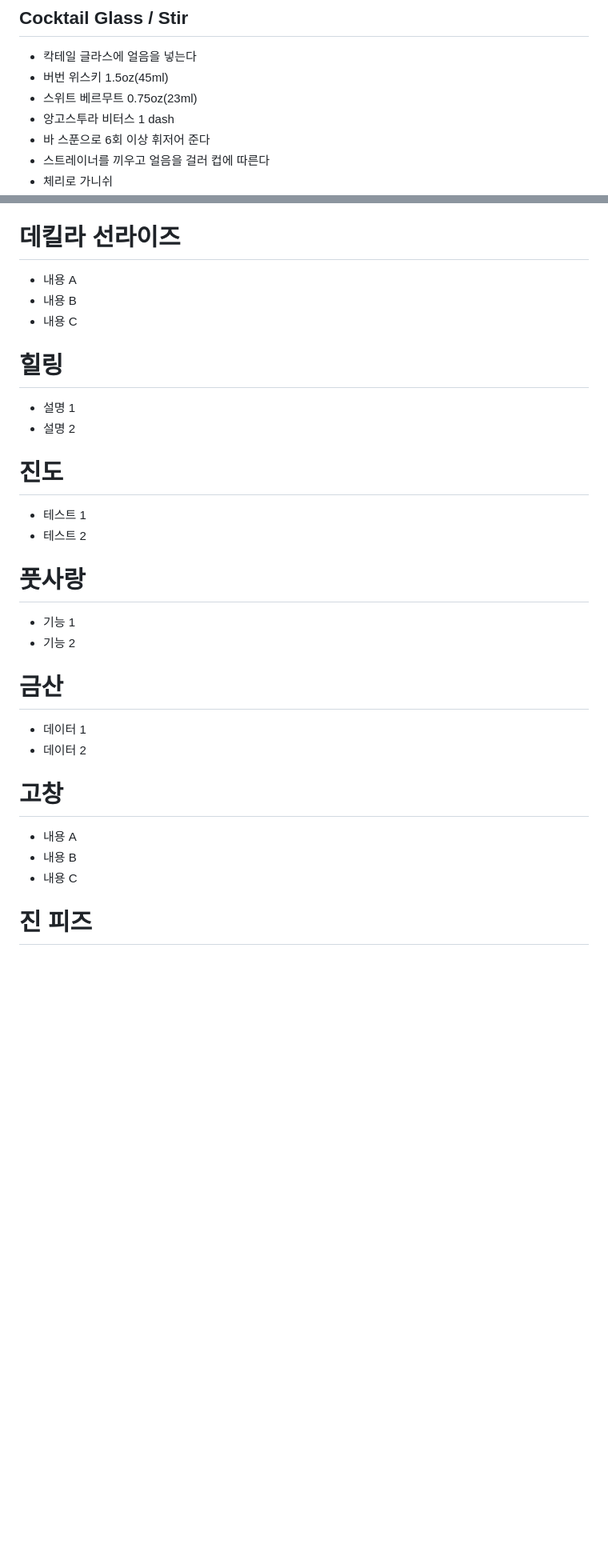
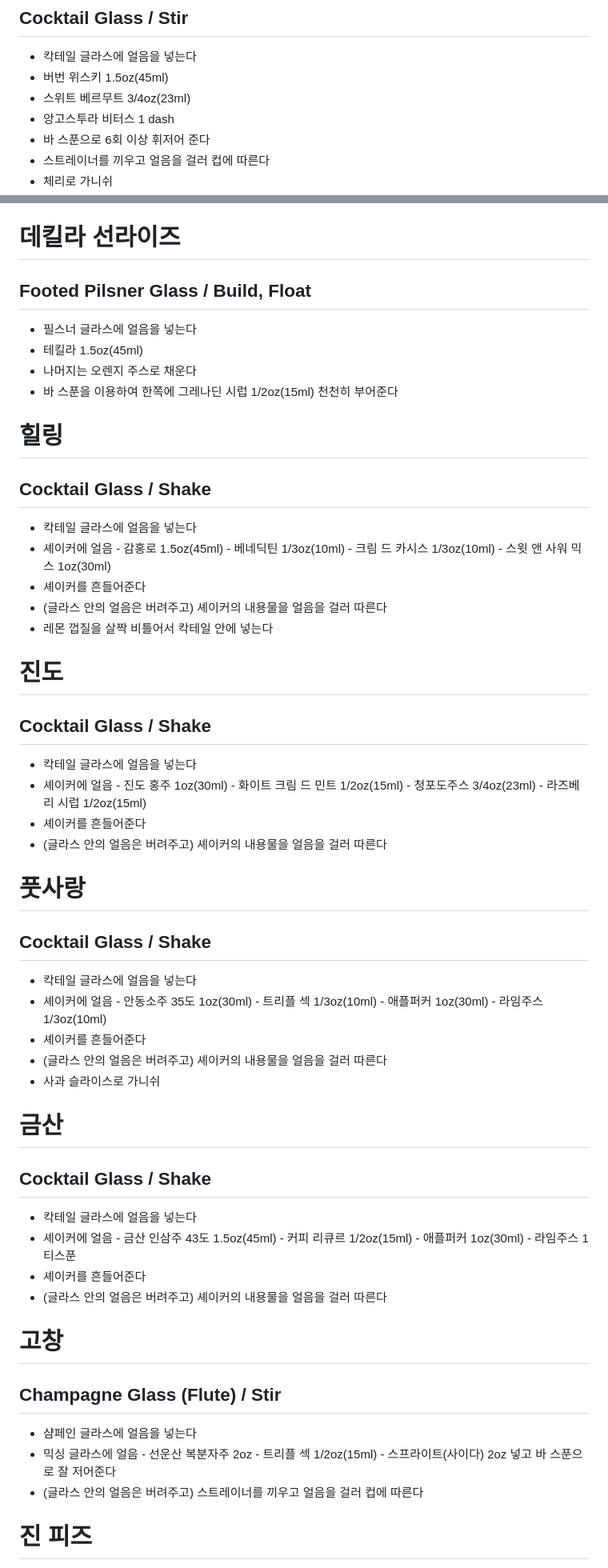
Before and after one commit to jyma47/backup, a Markdown page: vscode/data.md, 2 parts joined by grey strips. Shown at 80% size. GitHub-like rendering; blank space fills up the shorter version.

```diff
--- a/vscode/data.md
+++ b/vscode/data.md
@@ -8,7 +8,7 @@
 ## Cocktail Glass / Stir
 - 칵테일 글라스에 얼음을 넣는다
 - 버번 위스키 1.5oz(45ml)
-- 스위트 베르무트 0.75oz(23ml)
+- 스위트 베르무트 3/4oz(23ml)
 - 앙고스투라 비터스 1 dash
 - 바 스푼으로 6회 이상 휘저어 준다
 - 스트레이너를 끼우고 얼음을 걸러 컵에 따른다
@@ -222,28 +245,45 @@
 
 # 데킬라 선라이즈
-- 내용 A
-- 내용 B
-- 내용 C
+## Footed Pilsner Glass / Build, Float
+- 필스너 글라스에 얼음을 넣는다
+- 테킬라 1.5oz(45ml)
+- 나머지는 오렌지 주스로 채운다
+- 바 스푼을 이용하여 한쪽에 그레나딘 시럽 1/2oz(15ml) 천천히 부어준다
 
 # 힐링
-- 설명 1
-- 설명 2
+## Cocktail Glass / Shake
+- 칵테일 글라스에 얼음을 넣는다
+- 셰이커에 얼음 - 감홍로 1.5oz(45ml) - 베네딕틴 1/3oz(10ml) - 크림 드 카시스 1/3oz(10ml) - 스윗 앤 사워 믹스 1oz(30ml)
+- 셰이커를 흔들어준다
+- (글라스 안의 얼음은 버려주고) 셰이커의 내용물을 얼음을 걸러 따른다
+- 레몬 껍질을 살짝 비틀어서 칵테일 안에 넣는다
 
 # 진도
-- 테스트 1
-- 테스트 2
+## Cocktail Glass / Shake
+- 칵테일 글라스에 얼음을 넣는다
+- 셰이커에 얼음 - 진도 홍주 1oz(30ml) - 화이트 크림 드 민트 1/2oz(15ml) - 청포도주스 3/4oz(23ml) - 라즈베리 시럽 1/2oz(15ml)
+- 셰이커를 흔들어준다
+- (글라스 안의 얼음은 버려주고) 셰이커의 내용물을 얼음을 걸러 따른다
 
 # 풋사랑
-- 기능 1
-- 기능 2
+## Cocktail Glass / Shake
+- 칵테일 글라스에 얼음을 넣는다
+- 셰이커에 얼음 - 안동소주 35도 1oz(30ml) - 트리플 섹 1/3oz(10ml) - 애플퍼커 1oz(30ml) - 라임주스 1/3oz(10ml)
+- 셰이커를 흔들어준다
+- (글라스 안의 얼음은 버려주고) 셰이커의 내용물을 얼음을 걸러 따른다
+- 사과 슬라이스로 가니쉬
 
 # 금산
-- 데이터 1
-- 데이터 2
+## Cocktail Glass / Shake
+- 칵테일 글라스에 얼음을 넣는다
+- 셰이커에 얼음 - 금산 인삼주 43도 1.5oz(45ml) - 커피 리큐르 1/2oz(15ml) - 애플퍼커 1oz(30ml) - 라임주스 1티스푼
+- 셰이커를 흔들어준다
+- (글라스 안의 얼음은 버려주고) 셰이커의 내용물을 얼음을 걸러 따른다
 
 # 고창
-- 내용 A
-- 내용 B
-- 내용 C
+## Champagne Glass (Flute) / Stir
+- 샴페인 글라스에 얼음을 넣는다
+- 믹싱 글라스에 얼음 - 선운산 복분자주 2oz - 트리플 섹 1/2oz(15ml) - 스프라이트(사이다) 2oz 넣고 바 스푼으로 잘 저어준다
+- (글라스 안의 얼음은 버려주고) 스트레이너를 끼우고 얼음을 걸러 컵에 따른다
 
 # 진 피즈
```
Also changed, not shown: other parts of vscode/data.md (+81 -37 lines).
